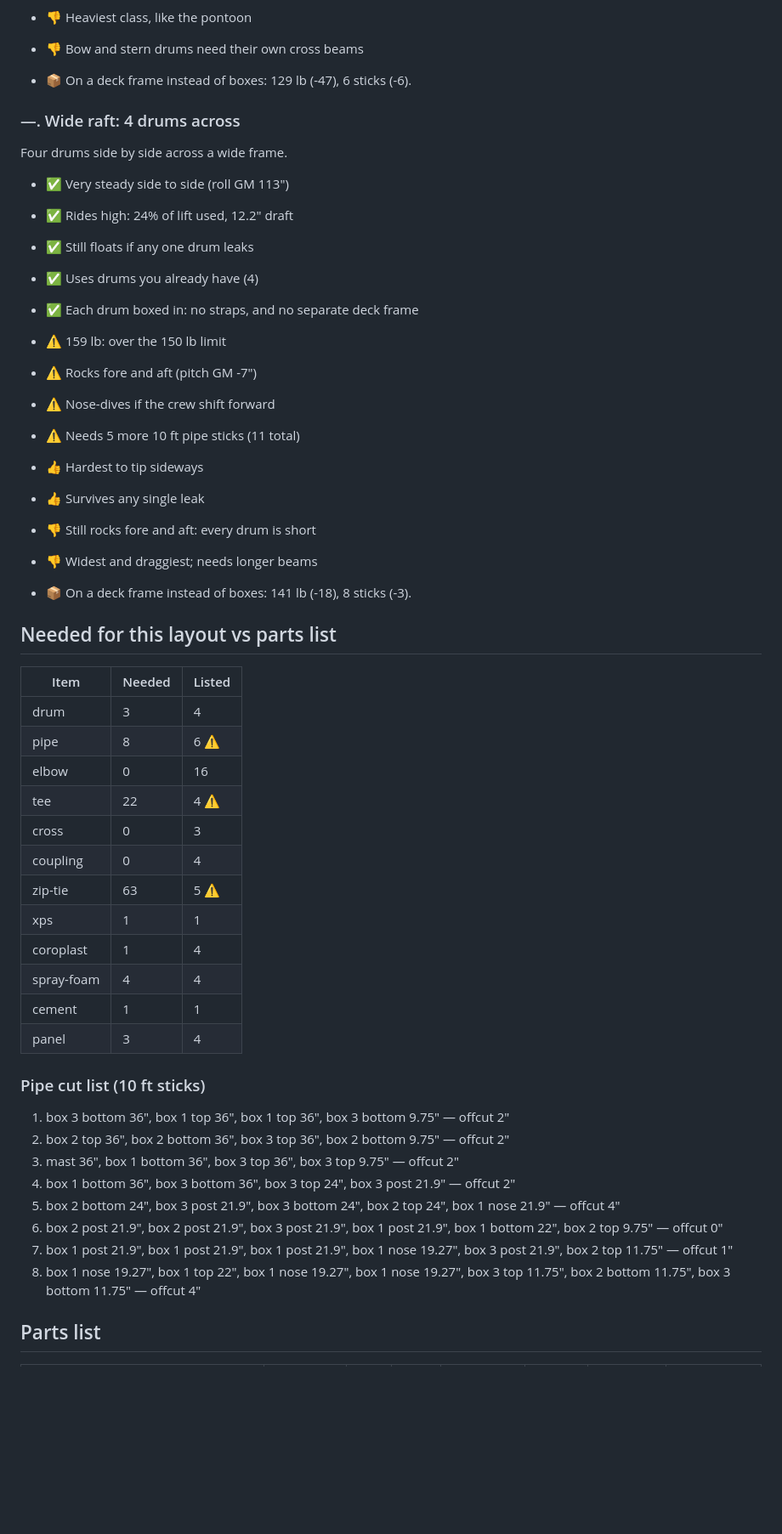
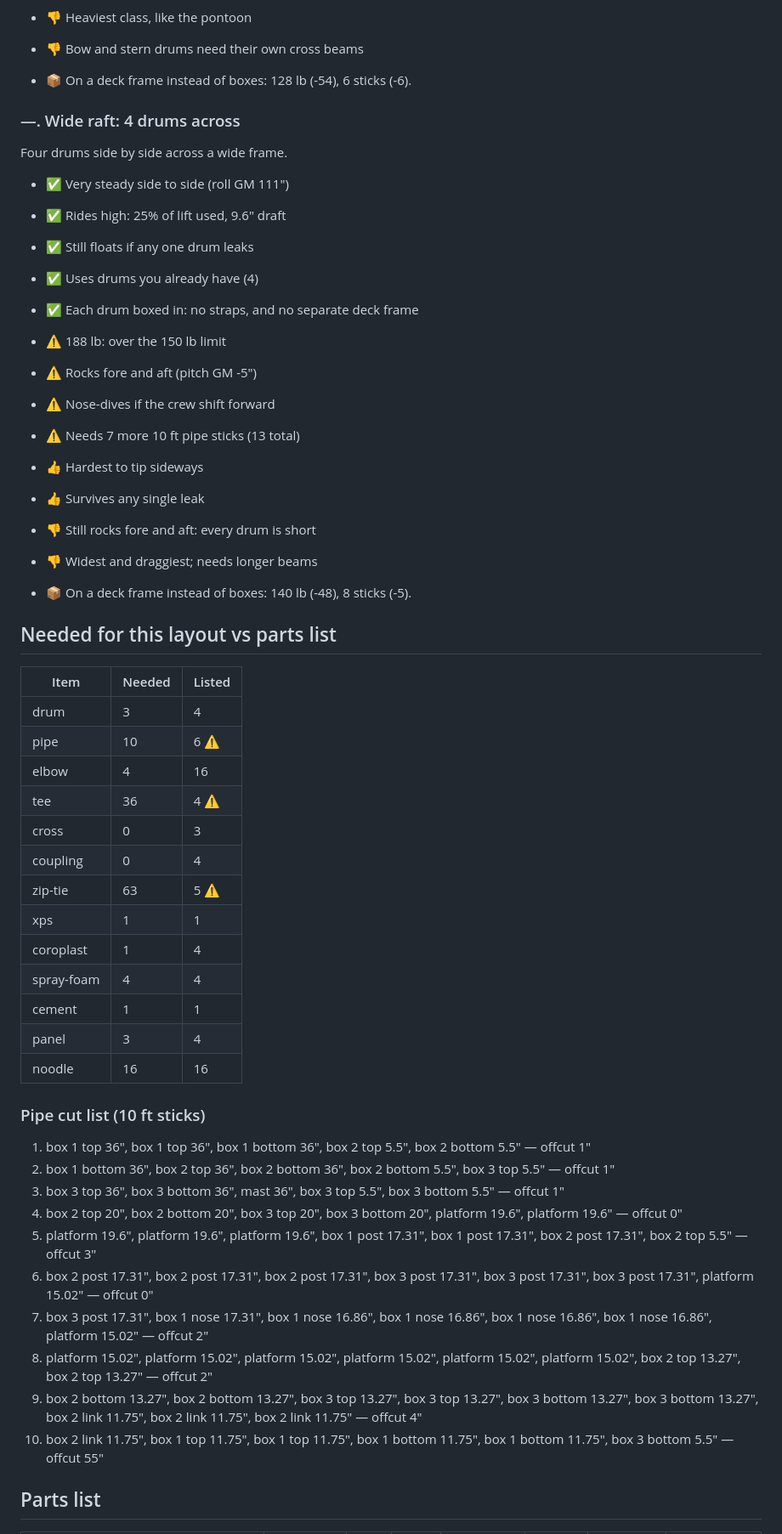
Before and after one commit to darkmastermindz/build-a-boat, a Markdown page: reports/2026-10-04-latest-report.md, the part around one of its changes. Shown at 85% size. Rendered like a GitHub page; blank space fills up the shorter version.

Commit message:
chore: generate boat improvement report [latest]

```diff
--- a/reports/2026-10-04-latest-report.md
+++ b/reports/2026-10-04-latest-report.md
@@ -295,27 +295,27 @@ One drum at each point of a diamond: bow and stern on the centerline, port and s
 - 👎 Heaviest class, like the pontoon
 - 👎 Bow and stern drums need their own cross beams
 
-- 📦 On a deck frame instead of boxes: 129 lb (-47), 6 sticks (-6).
+- 📦 On a deck frame instead of boxes: 128 lb (-54), 6 sticks (-6).
 
 ### —. Wide raft: 4 drums across
 
 Four drums side by side across a wide frame.
 
-- ✅ Very steady side to side (roll GM 113")
-- ✅ Rides high: 24% of lift used, 12.2" draft
+- ✅ Very steady side to side (roll GM 111")
+- ✅ Rides high: 25% of lift used, 9.6" draft
 - ✅ Still floats if any one drum leaks
 - ✅ Uses drums you already have (4)
 - ✅ Each drum boxed in: no straps, and no separate deck frame
-- ⚠️ 159 lb: over the 150 lb limit
-- ⚠️ Rocks fore and aft (pitch GM -7")
+- ⚠️ 188 lb: over the 150 lb limit
+- ⚠️ Rocks fore and aft (pitch GM -5")
 - ⚠️ Nose-dives if the crew shift forward
-- ⚠️ Needs 5 more 10 ft pipe sticks (11 total)
+- ⚠️ Needs 7 more 10 ft pipe sticks (13 total)
 - 👍 Hardest to tip sideways
 - 👍 Survives any single leak
 - 👎 Still rocks fore and aft: every drum is short
 - 👎 Widest and draggiest; needs longer beams
 
-- 📦 On a deck frame instead of boxes: 141 lb (-18), 8 sticks (-3).
+- 📦 On a deck frame instead of boxes: 140 lb (-48), 8 sticks (-5).
 
 
 ## Needed for this layout vs parts list
@@ -323,9 +323,9 @@ Four drums side by side across a wide frame.
 | Item | Needed | Listed |
 |------|--------|--------|
 | drum | 3 | 4 |
-| pipe | 8 | 6 ⚠️ |
-| elbow | 0 | 16 |
-| tee | 22 | 4 ⚠️ |
+| pipe | 10 | 6 ⚠️ |
+| elbow | 4 | 16 |
+| tee | 36 | 4 ⚠️ |
 | cross | 0 | 3 |
 | coupling | 0 | 4 |
 | zip-tie | 63 | 5 ⚠️ |
@@ -334,17 +334,20 @@ Four drums side by side across a wide frame.
 | spray-foam | 4 | 4 |
 | cement | 1 | 1 |
 | panel | 3 | 4 |
+| noodle | 16 | 16 |
 
 ### Pipe cut list (10 ft sticks)
 
-1. box 3 bottom 36", box 1 top 36", box 1 top 36", box 3 bottom 9.75" — offcut 2"
-2. box 2 top 36", box 2 bottom 36", box 3 top 36", box 2 bottom 9.75" — offcut 2"
-3. mast 36", box 1 bottom 36", box 3 top 36", box 3 top 9.75" — offcut 2"
-4. box 1 bottom 36", box 3 bottom 36", box 3 top 24", box 3 post 21.9" — offcut 2"
-5. box 2 bottom 24", box 3 post 21.9", box 3 bottom 24", box 2 top 24", box 1 nose 21.9" — offcut 4"
-6. box 2 post 21.9", box 2 post 21.9", box 3 post 21.9", box 1 post 21.9", box 1 bottom 22", box 2 top 9.75" — offcut 0"
-7. box 1 post 21.9", box 1 post 21.9", box 1 post 21.9", box 1 nose 19.27", box 3 post 21.9", box 2 top 11.75" — offcut 1"
-8. box 1 nose 19.27", box 1 top 22", box 1 nose 19.27", box 1 nose 19.27", box 3 top 11.75", box 2 bottom 11.75", box 3 bottom 11.75" — offcut 4"
+1. box 1 top 36", box 1 top 36", box 1 bottom 36", box 2 top 5.5", box 2 bottom 5.5" — offcut 1"
+2. box 1 bottom 36", box 2 top 36", box 2 bottom 36", box 2 bottom 5.5", box 3 top 5.5" — offcut 1"
+3. box 3 top 36", box 3 bottom 36", mast 36", box 3 top 5.5", box 3 bottom 5.5" — offcut 1"
+4. box 2 top 20", box 2 bottom 20", box 3 top 20", box 3 bottom 20", platform 19.6", platform 19.6" — offcut 0"
+5. platform 19.6", platform 19.6", platform 19.6", box 1 post 17.31", box 1 post 17.31", box 2 post 17.31", box 2 top 5.5" — offcut 3"
+6. box 2 post 17.31", box 2 post 17.31", box 2 post 17.31", box 3 post 17.31", box 3 post 17.31", box 3 post 17.31", platform 15.02" — offcut 0"
+7. box 3 post 17.31", box 1 nose 17.31", box 1 nose 16.86", box 1 nose 16.86", box 1 nose 16.86", box 1 nose 16.86", platform 15.02" — offcut 2"
+8. platform 15.02", platform 15.02", platform 15.02", platform 15.02", platform 15.02", platform 15.02", box 2 top 13.27", box 2 top 13.27" — offcut 2"
+9. box 2 bottom 13.27", box 2 bottom 13.27", box 3 top 13.27", box 3 top 13.27", box 3 bottom 13.27", box 3 bottom 13.27", box 2 link 11.75", box 2 link 11.75", box 2 link 11.75" — offcut 4"
+10. box 2 link 11.75", box 1 top 11.75", box 1 top 11.75", box 1 bottom 11.75", box 1 bottom 11.75", box 3 bottom 5.5" — offcut 55"
 
 ## Parts list
 
```
Also changed, not shown: other parts of reports/2026-10-04-latest-report.md (+111 -111 lines), reports/latest-report.md (+132 -129 lines).
